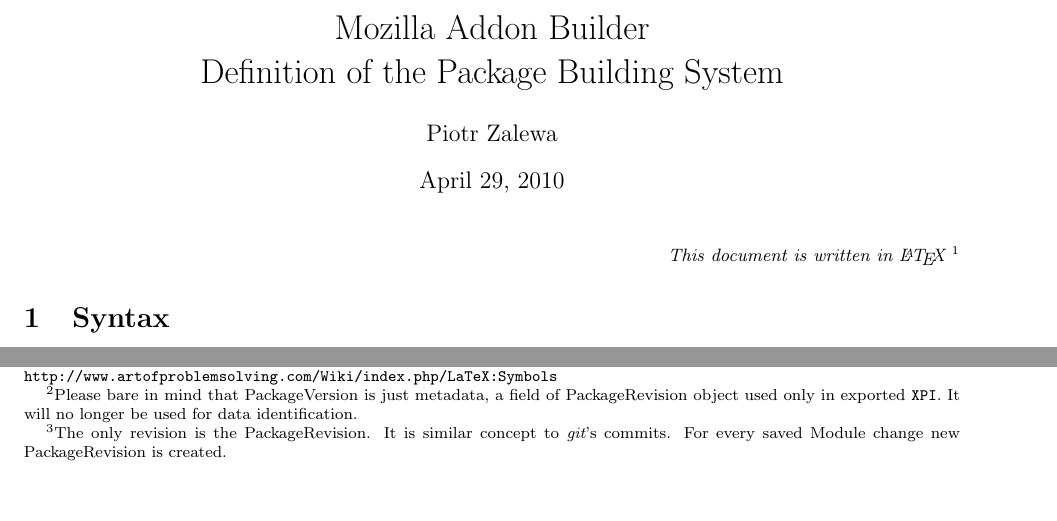
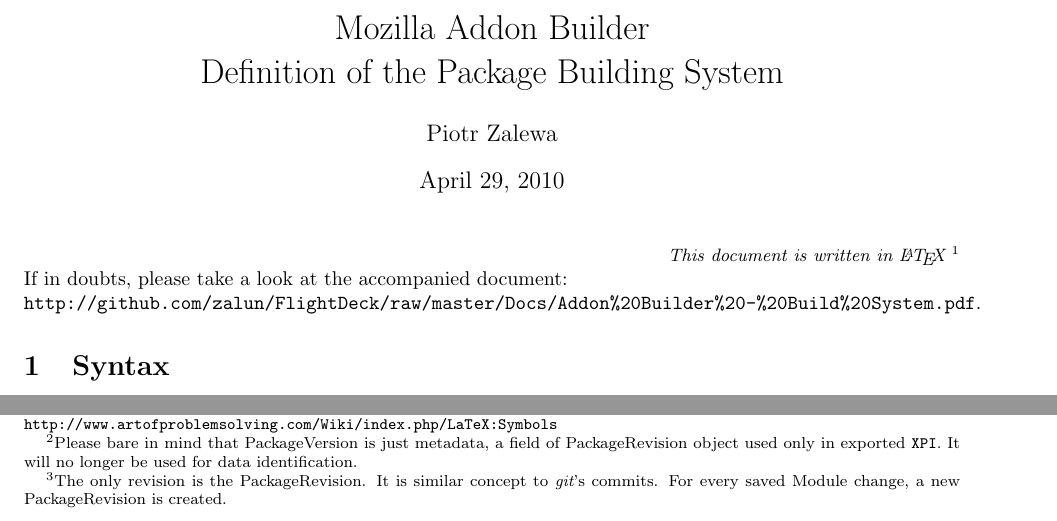
Before and after one commit to felipelerena/FlightDeck, a LaTeX document (Docs/Addon Builder - Definition of Package Building System.tex): two parts of page 1 of 4, joined at a grey line, cut so that both start at the same text, the shorter picture padded with empty space. Compiled offline with pdfLaTeX.

Commit message:
link to the graphical object presentation provided

```diff
--- a/Docs/Addon Builder - Definition of Package Building System.tex
+++ b/Docs/Addon Builder - Definition of Package Building System.tex
@@ -22,6 +22,8 @@
 
 \noindent\hfill{\small \em This document is written in \LaTeX\ \footnote{For quick doc please follow to \url{http://web.mit.edu/olh/Latex/ess:Latex.html}, All used symbols may be found here: \url{http://www.artofproblemsolving.com/Wiki/index.php/LaTeX:Symbols}}}
 
+\noindent If in doubts, please take a look at the accompanied document:\\ {\tt http://github.com/zalun/FlightDeck/raw/master/Docs/Addon\%20Builder\%20-\%20Build\%20System.pdf}.
+
 \section{Syntax}
 
 	\subsection{Objects}
@@ -34,7 +36,7 @@
 		\item[{\tt Px}] is the specific Package (identified by {\em PackageName})\\
 			It should always be used within its {\tt type} context as {\tt Lx} --- Library or {\tt Ax} --- Addon\\
 			Every Package has associated PackageRevision\footnote{Please bare in mind that PackageVersion is just metadata, a field of PackageRevision object used only in exported \xpi. It will no longer be used for data identification.} (identified by a triplet {\tt Ux:Py.n} {\em User/Package/RevisionNumber})
-		\item[{\tt Mx}] is the Module\footnote{The only revision is the PackageRevision. It is similar concept to {\em git}'s commits. For every saved Module change new PackageRevision is created.} (identified by a triplet {\em User/PackageRevision/ModuleName})
+		\item[{\tt Mx}] is the Module\footnote{The only revision is the PackageRevision. It is similar concept to {\em git}'s commits. For every saved Module change, a new PackageRevision is created.} (identified by a triplet {\em User/PackageRevision/ModuleName})
 	\end{description}
 
 	\subsection{Object identification --- revision numbers and HEAD}
```
Also changed, not shown: Docs/Addon Builder - Definition of Package Building System.pdf.
